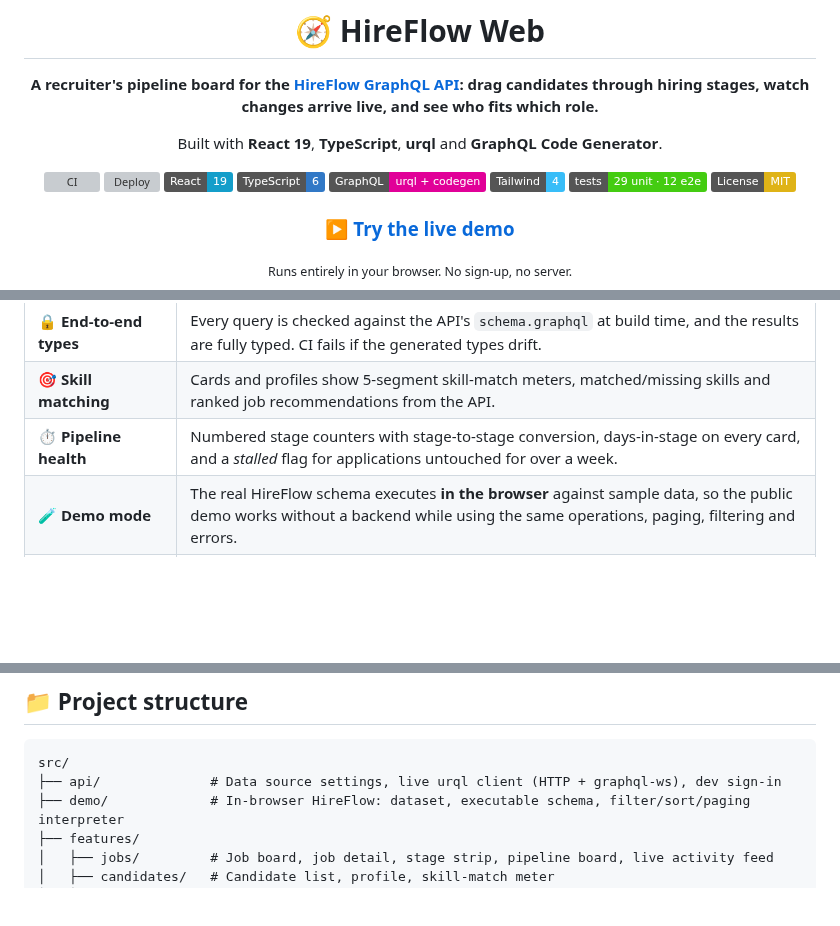
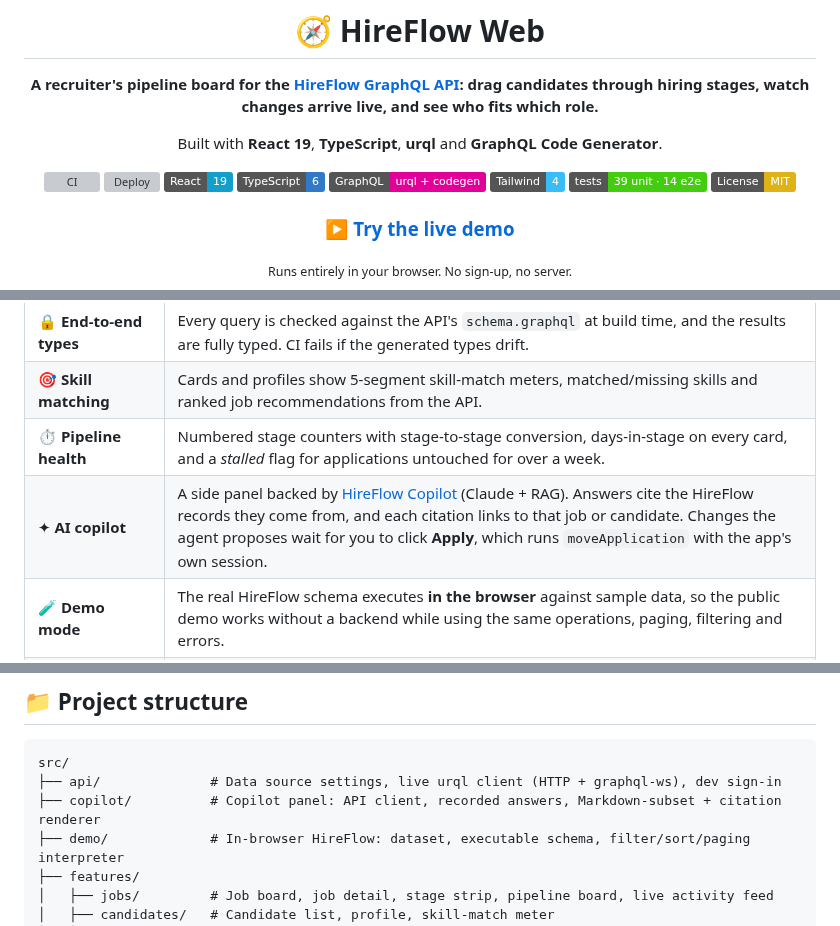
Before and after one commit to AutumnTrace/hireflow-web, a Markdown page: README.md, 3 parts joined by grey strips. GitHub-like rendering; badges without logos; blank space fills up the shorter version; grey boxes are pictures that could not be loaded.

````diff
--- a/README.md
+++ b/README.md
@@ -12,7 +12,7 @@ Built with **React 19**, **TypeScript**, **urql** and **GraphQL Code Generator**
 ![TypeScript](https://img.shields.io/badge/TypeScript-6-3178c6?logo=typescript&logoColor=white)
 ![GraphQL](https://img.shields.io/badge/GraphQL-urql%20%2B%20codegen-E10098?logo=graphql&logoColor=white)
 ![Tailwind](https://img.shields.io/badge/Tailwind-4-38bdf8?logo=tailwindcss&logoColor=white)
-![Tests](https://img.shields.io/badge/tests-29%20unit%20%C2%B7%2012%20e2e-brightgreen)
+![Tests](https://img.shields.io/badge/tests-39%20unit%20%C2%B7%2014%20e2e-brightgreen)
 [![License: MIT](https://img.shields.io/badge/License-MIT-yellow.svg)](LICENSE)
 
 ### [▶ Try the live demo](https://autumntrace.github.io/hireflow-web/)
@@ -38,6 +38,7 @@ Built with **React 19**, **TypeScript**, **urql** and **GraphQL Code Generator**
 | 🔒 **End-to-end types** | Every query is checked against the API's `schema.graphql` at build time, and the results are fully typed. CI fails if the generated types drift. |
 | 🎯 **Skill matching** | Cards and profiles show 5-segment skill-match meters, matched/missing skills and ranked job recommendations from the API. |
 | ⏱️ **Pipeline health** | Numbered stage counters with stage-to-stage conversion, days-in-stage on every card, and a *stalled* flag for applications untouched for over a week. |
+| ✦ **AI copilot** | A side panel backed by [HireFlow Copilot](https://github.com/AutumnTrace/hireflow-copilot) (Claude + RAG). Answers cite the HireFlow records they come from, and each citation links to that job or candidate. Changes the agent proposes wait for you to click **Apply**, which runs `moveApplication` with the app's own session. |
 | 🧪 **Demo mode** | The real HireFlow schema executes **in the browser** against sample data, so the public demo works without a backend while using the same operations, paging, filtering and errors. |
 | ♿ **Accessible** | Every drag has a keyboard/menu alternative; columns, meters and charts carry labels and a screen-reader table. |
 | 🌗 **Light & dark** | Semantic colour tokens with a system/light/dark toggle. |
@@ -127,6 +148,7 @@ The job board also requests a fixed page size (`first: 12`, with **Load more**)
 ```
 src/
 ├── api/              # Data source settings, live urql client (HTTP + graphql-ws), dev sign-in
+├── copilot/          # Copilot panel: API client, recorded answers, Markdown-subset + citation renderer
 ├── demo/             # In-browser HireFlow: dataset, executable schema, filter/sort/paging interpreter
 ├── features/
 │   ├── jobs/         # Job board, job detail, stage strip, pipeline board, live activity feed
````
Also changed, not shown: other parts of README.md (+22 -2 lines), CHANGELOG.md (+14 -1 lines), docs/screenshots/v1.2-copilot-dark.png (added), docs/screenshots/v1.2-copilot.png (added), 14 other files.
